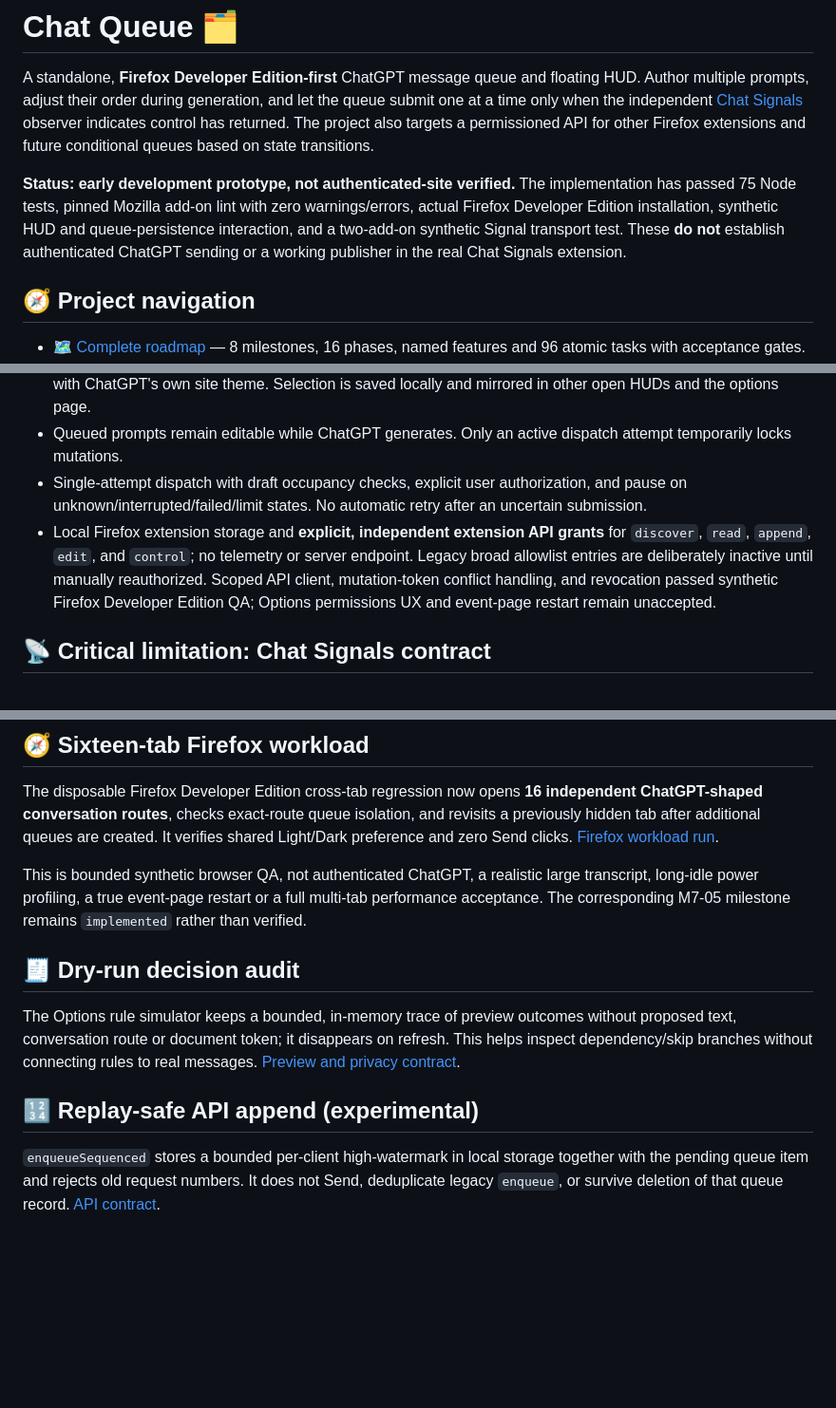
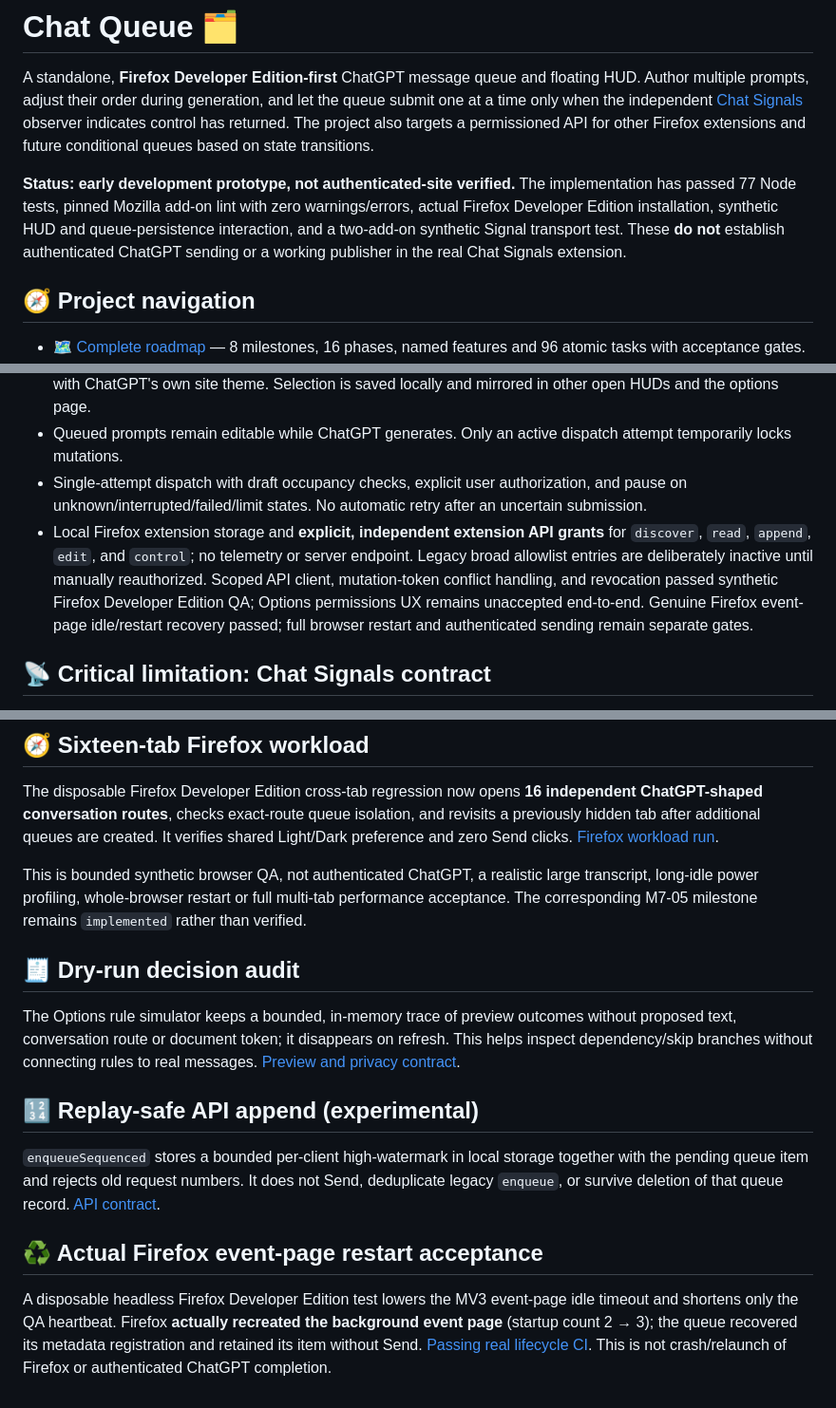
Before and after one commit to sguzman/chat-queue, a Markdown page: README.md, 3 parts joined by grey strips. Shown at 95% size. Rendered like a GitHub page; blank space fills up the shorter version.

Commit message:
Document actual Firefox event-page restart and 77-test adversarial QA acceptance

```diff
--- a/README.md
+++ b/README.md
@@ -2,7 +2,7 @@
 
 A standalone, **Firefox Developer Edition-first** ChatGPT message queue and floating HUD. Author multiple prompts, adjust their order during generation, and let the queue submit one at a time only when the independent [Chat Signals](https://github.com/sguzman/chat-signals) observer indicates control has returned. The project also targets a permissioned API for other Firefox extensions and future conditional queues based on state transitions.
 
-**Status: early development prototype, not authenticated-site verified.** The implementation has passed 75 Node tests, pinned Mozilla add-on lint with zero warnings/errors, actual Firefox Developer Edition installation, synthetic HUD and queue-persistence interaction, and a two-add-on synthetic Signal transport test. These **do not** establish authenticated ChatGPT sending or a working publisher in the real Chat Signals extension.
+**Status: early development prototype, not authenticated-site verified.** The implementation has passed 77 Node tests, pinned Mozilla add-on lint with zero warnings/errors, actual Firefox Developer Edition installation, synthetic HUD and queue-persistence interaction, and a two-add-on synthetic Signal transport test. These **do not** establish authenticated ChatGPT sending or a working publisher in the real Chat Signals extension.
 
 ## 🧭 Project navigation
 
@@ -25,7 +25,7 @@ A standalone, **Firefox Developer Edition-first** ChatGPT message queue and floa
 - **Theme selector:** `System` (default), `Light`, `Dark`. `System` follows desktop preferences without synchronizing with ChatGPT's own site theme. Selection is saved locally and mirrored in other open HUDs and the options page.
 - Queued prompts remain editable while ChatGPT generates. Only an active dispatch attempt temporarily locks mutations.
 - Single-attempt dispatch with draft occupancy checks, explicit user authorization, and pause on unknown/interrupted/failed/limit states. No automatic retry after an uncertain submission.
-- Local Firefox extension storage and **explicit, independent extension API grants** for `discover`, `read`, `append`, `edit`, and `control`; no telemetry or server endpoint. Legacy broad allowlist entries are deliberately inactive until manually reauthorized. Scoped API client, mutation-token conflict handling, and revocation passed synthetic Firefox Developer Edition QA; Options permissions UX and event-page restart remain unaccepted.
+- Local Firefox extension storage and **explicit, independent extension API grants** for `discover`, `read`, `append`, `edit`, and `control`; no telemetry or server endpoint. Legacy broad allowlist entries are deliberately inactive until manually reauthorized. Scoped API client, mutation-token conflict handling, and revocation passed synthetic Firefox Developer Edition QA; Options permissions UX remains unaccepted end-to-end. Genuine Firefox event-page idle/restart recovery passed; full browser restart and authenticated sending remain separate gates.
 
 ## 📡 Critical limitation: Chat Signals contract
 
@@ -125,7 +125,7 @@ A pending Firefox local-storage write blocks Start; a rejected save pauses the q
 
 The disposable Firefox Developer Edition cross-tab regression now opens **16 independent ChatGPT-shaped conversation routes**, checks exact-route queue isolation, and revisits a previously hidden tab after additional queues are created. It verifies shared Light/Dark preference and zero Send clicks. [Firefox workload run](https://github.com/sguzman/chat-queue/actions/runs/40046956628).
 
-This is bounded synthetic browser QA, not authenticated ChatGPT, a realistic large transcript, long-idle power profiling, a true event-page restart or a full multi-tab performance acceptance. The corresponding M7-05 milestone remains `implemented` rather than verified.
+This is bounded synthetic browser QA, not authenticated ChatGPT, a realistic large transcript, long-idle power profiling, whole-browser restart or full multi-tab performance acceptance. The corresponding M7-05 milestone remains `implemented` rather than verified.
 
 ## 🧾 Dry-run decision audit
 
@@ -134,3 +134,7 @@ The Options rule simulator keeps a bounded, in-memory trace of preview outcomes
 ## 🔢 Replay-safe API append (experimental)
 
 `enqueueSequenced` stores a bounded per-client high-watermark in local storage together with the pending queue item and rejects old request numbers. It does not Send, deduplicate legacy `enqueue`, or survive deletion of that queue record. [API contract](API.md).
+
+## ♻️ Actual Firefox event-page restart acceptance
+
+A disposable headless Firefox Developer Edition test lowers the MV3 event-page idle timeout and shortens only the QA heartbeat. Firefox **actually recreated the background event page** (startup count 2 → 3); the queue recovered its metadata registration and retained its item without Send. [Passing real lifecycle CI](https://github.com/sguzman/chat-queue/actions/runs/40058326692). This is not crash/relaunch of Firefox or authenticated ChatGPT completion.
```
Also changed, not shown: docs/ARCHITECTURE.md (+2 -2 lines), docs/QA.md (+11 -3 lines).
